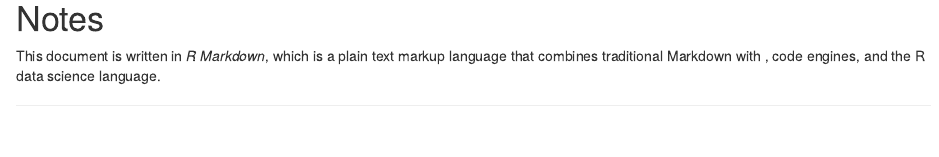
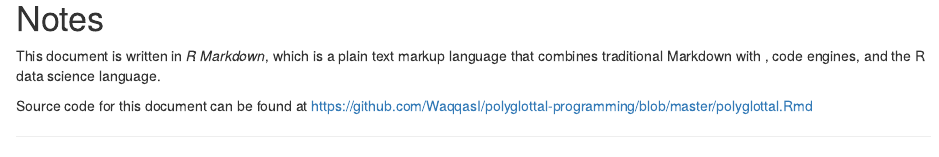
Before and after one commit to WaqqasI/polyglottal-programming, an R Markdown document (polyglottal.Rmd): the page in a window 1100 px wide, from 6770 px down. Rendered offline with R 4.5, knitr and Pandoc, with nearby package versions.

Commit message:
Link to source code

```diff
--- a/polyglottal.Rmd
+++ b/polyglottal.Rmd
@@ -311,3 +311,5 @@ Iris:
 # Notes
 
 This document is written in *R Markdown*, which is a plain text markup language that combines traditional Markdown with \LaTeX, code engines, and the R data science language.
+
+Source code for this document can be found at <https://github.com/WaqqasI/polyglottal-programming/blob/master/polyglottal.Rmd>
```
